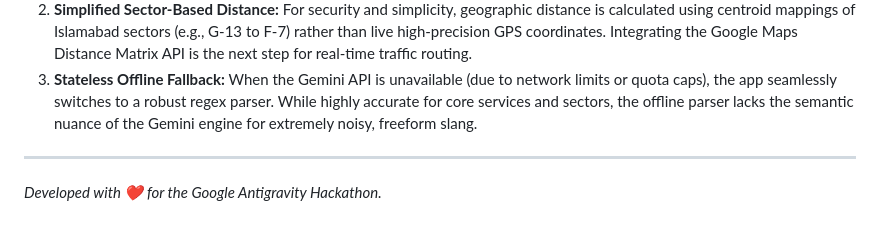
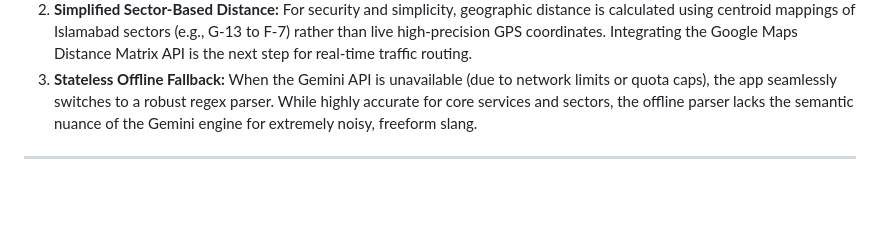
Before and after one commit to sameersherbaz9/KaamAsan-AI, a Markdown page: README.md, the part around the change. GitHub-like rendering; blank space fills up the shorter version.

```diff
--- a/README.md
+++ b/README.md
@@ -224,5 +224,3 @@ To ensure transparency and professional engineering evaluation, the following co
 3. **Stateless Offline Fallback:** When the Gemini API is unavailable (due to network limits or quota caps), the app seamlessly switches to a robust regex parser. While highly accurate for core services and sectors, the offline parser lacks the semantic nuance of the Gemini engine for extremely noisy, freeform slang.
 
 ---
-
-*Developed with ❤️ for the Google Antigravity Hackathon.*
```
